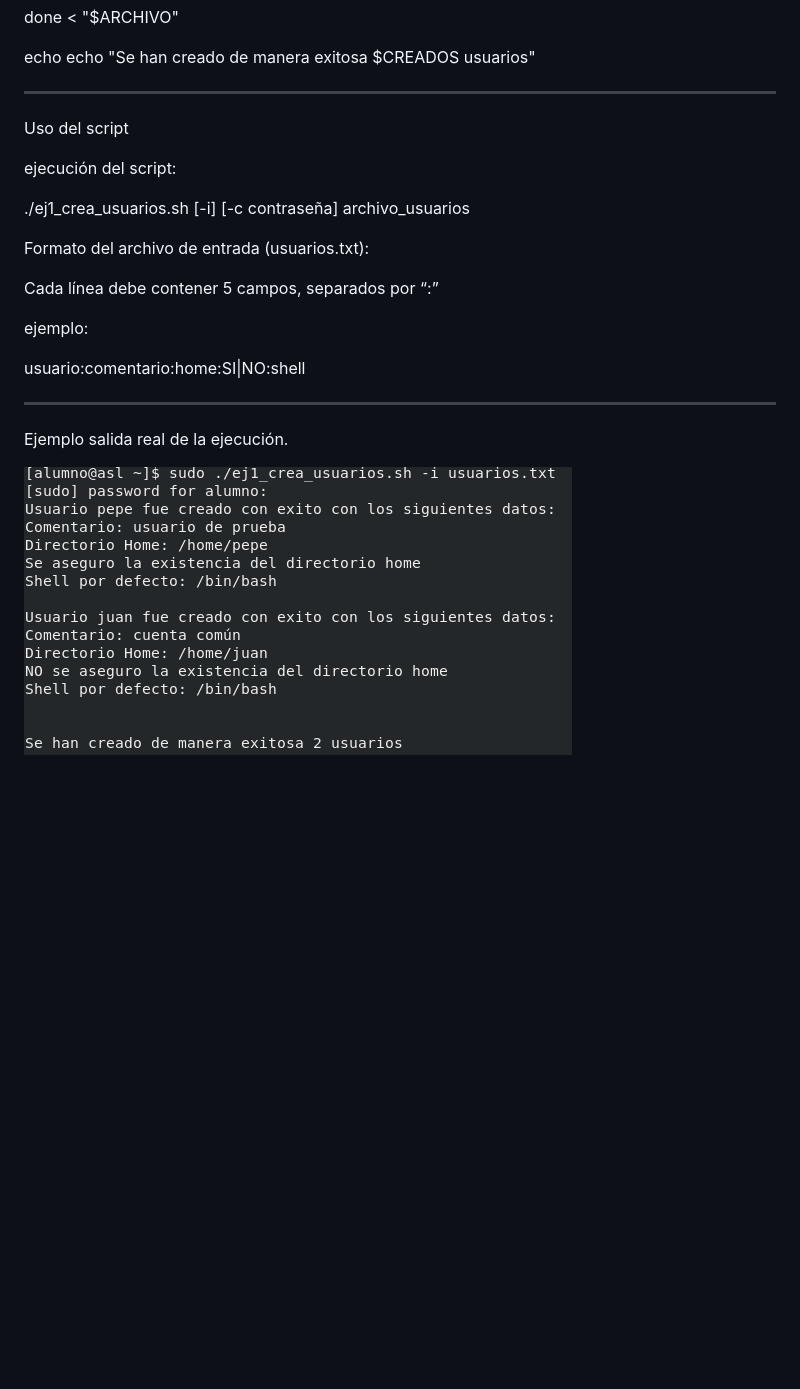
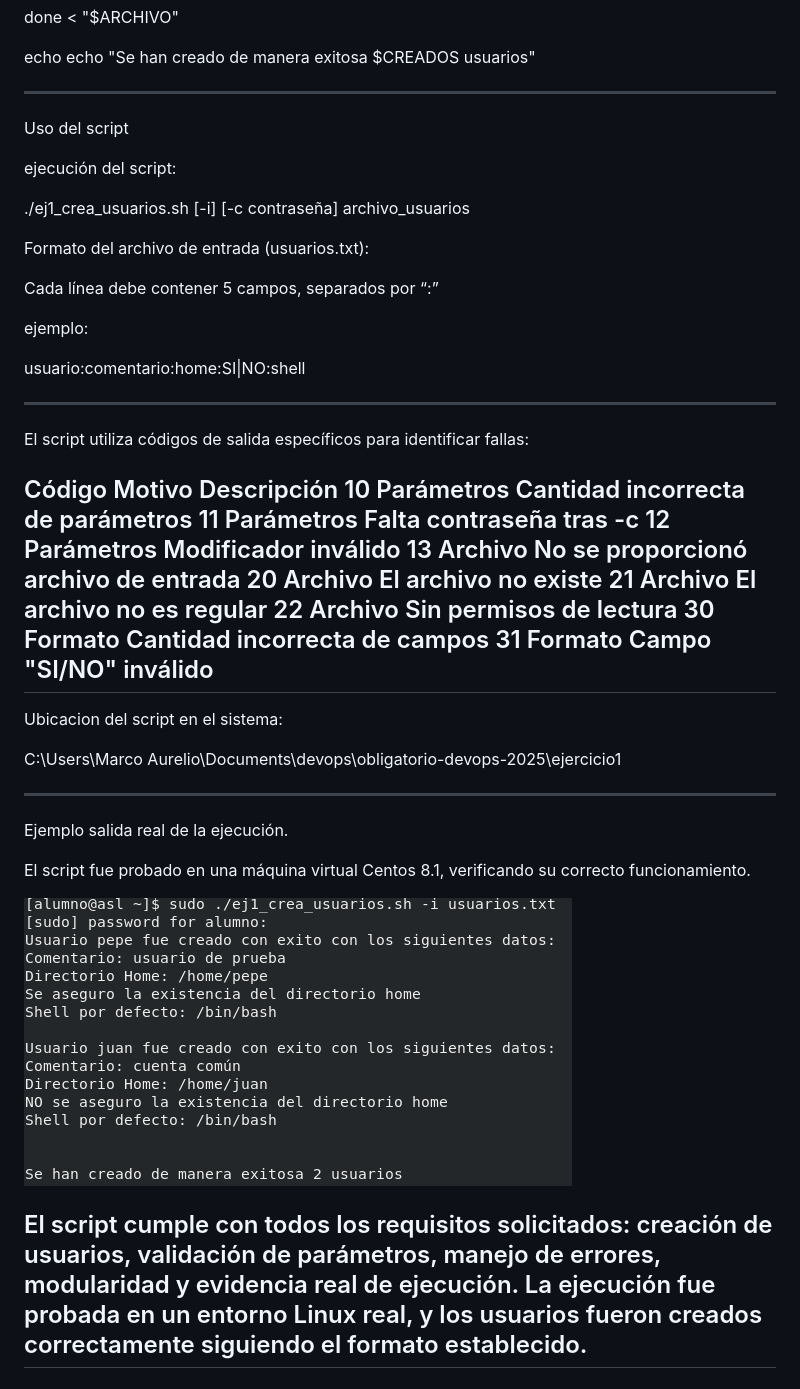
Before and after one commit to marcodm104/obligatorio-devops-2025, a Markdown page: README.md, the part around the change. Drawn GitHub-style; blank space fills up the shorter version.

Commit message:
ajustes readme ej1

```diff
--- a/README.md
+++ b/README.md
@@ -272,7 +272,7 @@ echo
 echo "Se han creado de manera exitosa $CREADOS usuarios"
 
 
----------------------------------------------------------------------------
+------------------------------------------------------------------------
 
 Uso del script
 
@@ -288,8 +288,34 @@ ejemplo:
 
 usuario:comentario:home:SI|NO:shell
 
-----------------------------------------------------------------------------
+------------------------------------------------------------------------
+
+El script utiliza códigos de salida específicos para identificar fallas:
+
+Código	Motivo	    Descripción
+10	    Parámetros	Cantidad incorrecta de parámetros
+11	    Parámetros	Falta contraseña tras -c
+12	    Parámetros	Modificador inválido
+13	    Archivo	    No se proporcionó archivo de entrada
+20	    Archivo	    El archivo no existe
+21	    Archivo	    El archivo no es regular
+22	    Archivo	    Sin permisos de lectura
+30	    Formato	    Cantidad incorrecta de campos
+31	    Formato	    Campo "SI/NO" inválido
+------------------------------------------------------------------------
+
+Ubicacion del script en el sistema:
+
+C:\Users\Marco Aurelio\Documents\devops\obligatorio-devops-2025\ejercicio1
+
+------------------------------------------------------------------------
 
 Ejemplo salida real de la ejecución.
 
+El script fue probado en una máquina virtual Centos 8.1, verificando su correcto funcionamiento.
+
 ![Salida real del script](ejercicio1/Salida_ejecucion.png)
+
+El script cumple con todos los requisitos solicitados: creación de usuarios, validación de parámetros, manejo de errores, modularidad y evidencia real de ejecución.
+La ejecución fue probada en un entorno Linux real, y los usuarios fueron creados correctamente siguiendo el formato establecido.
+------------------------------------------------------------------------
```
